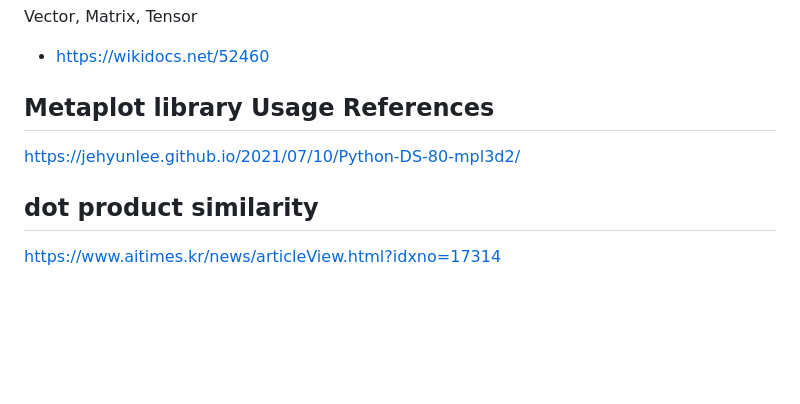
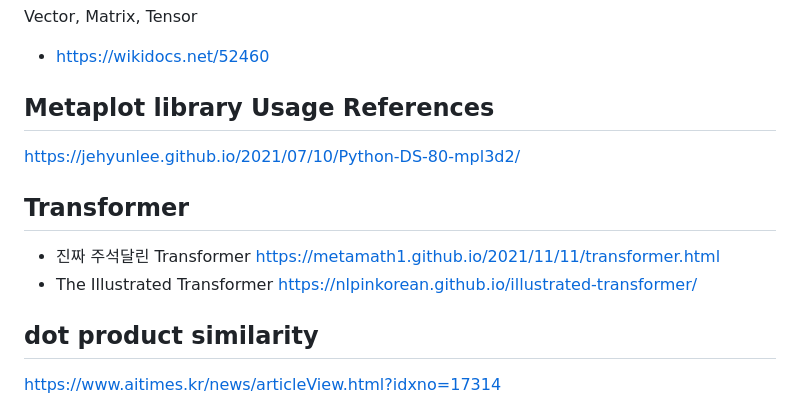
Before and after one commit to jaegon-kim/python_study, a Markdown page: README.md, the part around the change. GitHub-like rendering; blank space fills up the shorter version.

```diff
--- a/README.md
+++ b/README.md
@@ -153,6 +153,10 @@ Vector, Matrix, Tensor
 ## Metaplot library Usage References
 https://jehyunlee.github.io/2021/07/10/Python-DS-80-mpl3d2/
 
+## Transformer
+ * 진짜 주석달린 Transformer https://metamath1.github.io/2021/11/11/transformer.html
+ * The Illustrated Transformer https://nlpinkorean.github.io/illustrated-transformer/
+
 ## dot product similarity
 https://www.aitimes.kr/news/articleView.html?idxno=17314
 
```
